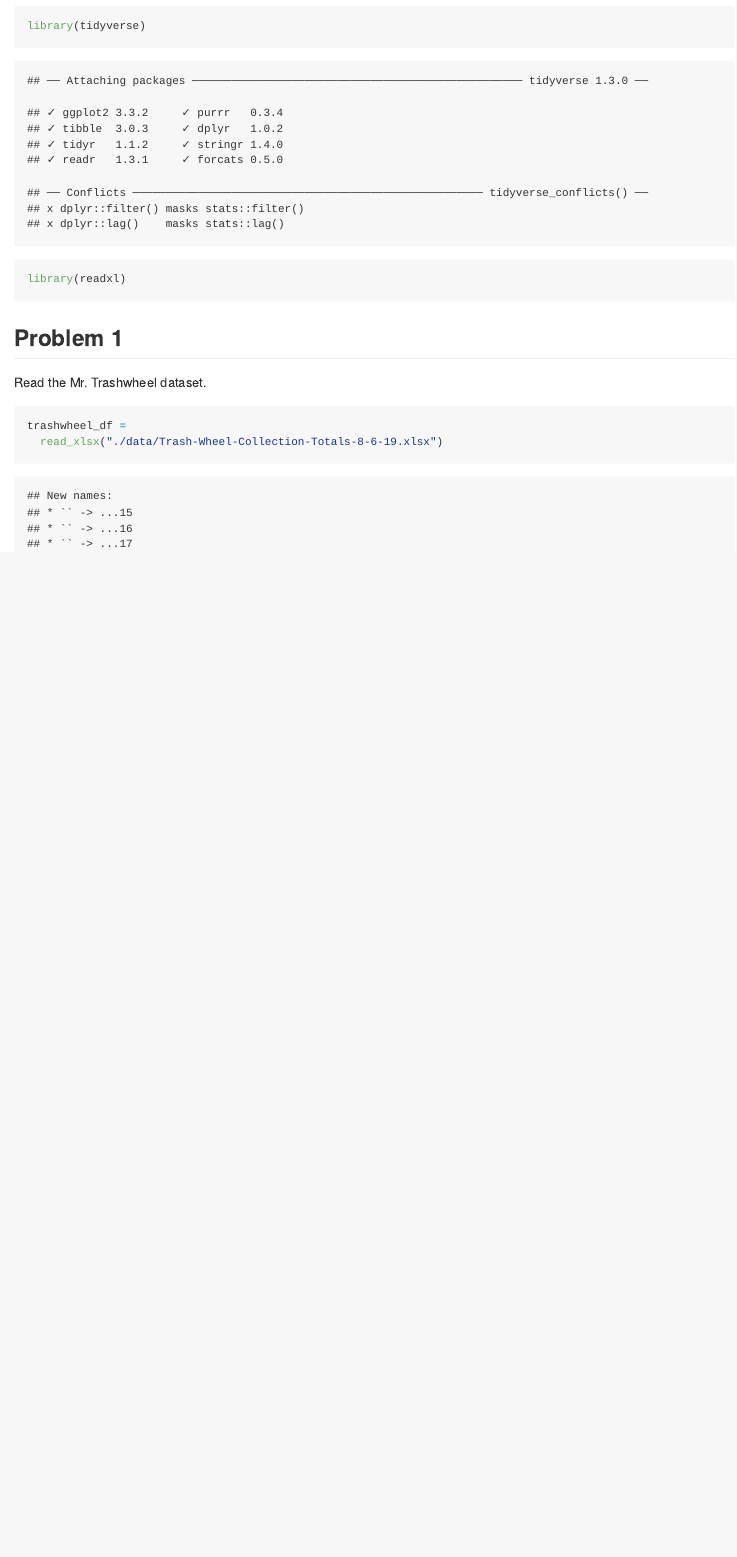
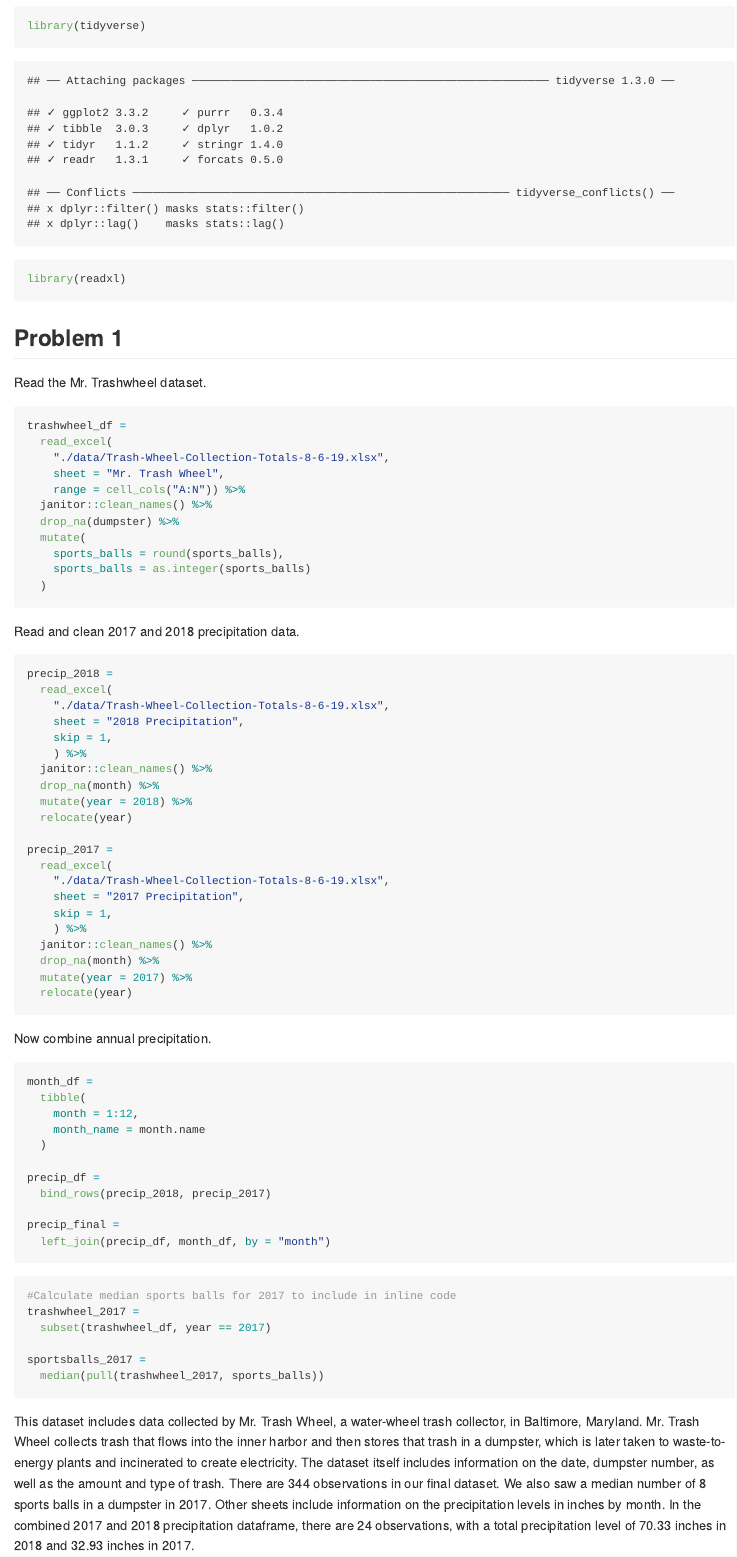
Before and after one commit to mb4650/p8105_hw2_mb4560, an R Markdown document (p8105_hw2_mb4650.Rmd): the page in a window 1100 px wide, from 180 px down. The pictures show the output file p8105_hw2_mb4650.md that the author committed with the source, drawn offline in the style of GitHub.

Commit message:
finish question 1

````diff
--- a/p8105_hw2_mb4650.Rmd
+++ b/p8105_hw2_mb4650.Rmd
@@ -17,5 +17,69 @@ Read the Mr. Trashwheel dataset.
 
 ```{r}
 trashwheel_df =
-  read_xlsx("./data/Trash-Wheel-Collection-Totals-8-6-19.xlsx")
+  read_excel(
+    "./data/Trash-Wheel-Collection-Totals-8-6-19.xlsx",
+    sheet = "Mr. Trash Wheel",
+    range = cell_cols("A:N")) %>%
+  janitor::clean_names() %>%
+  drop_na(dumpster) %>%
+  mutate(
+    sports_balls = round(sports_balls),
+    sports_balls = as.integer(sports_balls)
+  )
 ```
+
+Read and clean 2017 and 2018 precipitation data.
+
+```{r}
+precip_2018 =
+  read_excel(
+    "./data/Trash-Wheel-Collection-Totals-8-6-19.xlsx",
+    sheet = "2018 Precipitation",
+    skip = 1,
+    ) %>%
+  janitor::clean_names() %>%
+  drop_na(month) %>%
+  mutate(year = 2018) %>%
+  relocate(year)
+
+precip_2017 =
+  read_excel(
+    "./data/Trash-Wheel-Collection-Totals-8-6-19.xlsx",
+    sheet = "2017 Precipitation",
+    skip = 1,
+    ) %>%
+  janitor::clean_names() %>%
+  drop_na(month) %>%
+  mutate(year = 2017) %>%
+  relocate(year)
+```
+
+Now combine annual precipitation.
+
+```{r}
+month_df =
+  tibble(
+    month = 1:12,
+    month_name = month.name
+  )
+
+precip_df =
+  bind_rows(precip_2018, precip_2017)
+
+precip_final =
+  left_join(precip_df, month_df, by = "month")
+```
+
+
+```{r, results='hide'}
+#Calculate median sports balls for 2017 to include in inline code
+trashwheel_2017 =
+  subset(trashwheel_df, year == 2017)
+
+sportsballs_2017 =
+  median(pull(trashwheel_2017, sports_balls))
+```
+
+
+This dataset includes data collected by Mr. Trash Wheel, a water-wheel trash collector, in Baltimore, Maryland. Mr. Trash Wheel collects trash that flows into the inner harbor and then stores that trash in a dumpster, which is later taken to waste-to-energy plants and incinerated to create electricity. The dataset itself includes information on the date, dumpster number, as well as the amount and type of trash. There are `r nrow(trashwheel_df)` observations in our final dataset. We also saw a median number of  `r sportsballs_2017` sports balls in a dumpster in 2017. Other sheets include information on the precipitation levels in inches by month. In the combined 2017 and 2018 precipitation dataframe, there are `r nrow(precip_final)` observations, with a total precipitation level of `r sum(pull(precip_2018, total))` inches in 2018 and `r sum(pull(precip_2017, total))` inches in 2017.
````
Also changed, not shown: p8105_hw2_mb4650.md.
